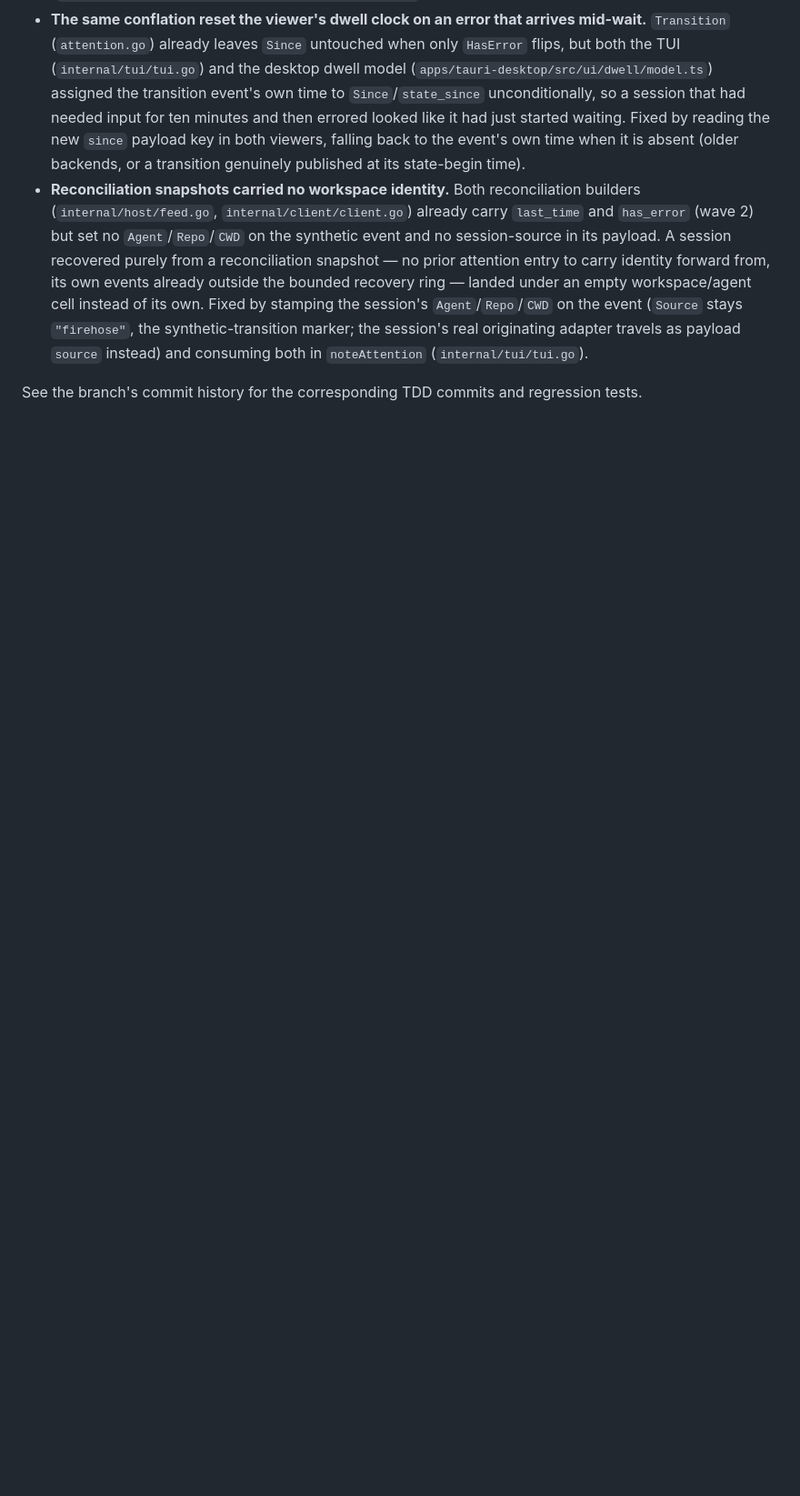
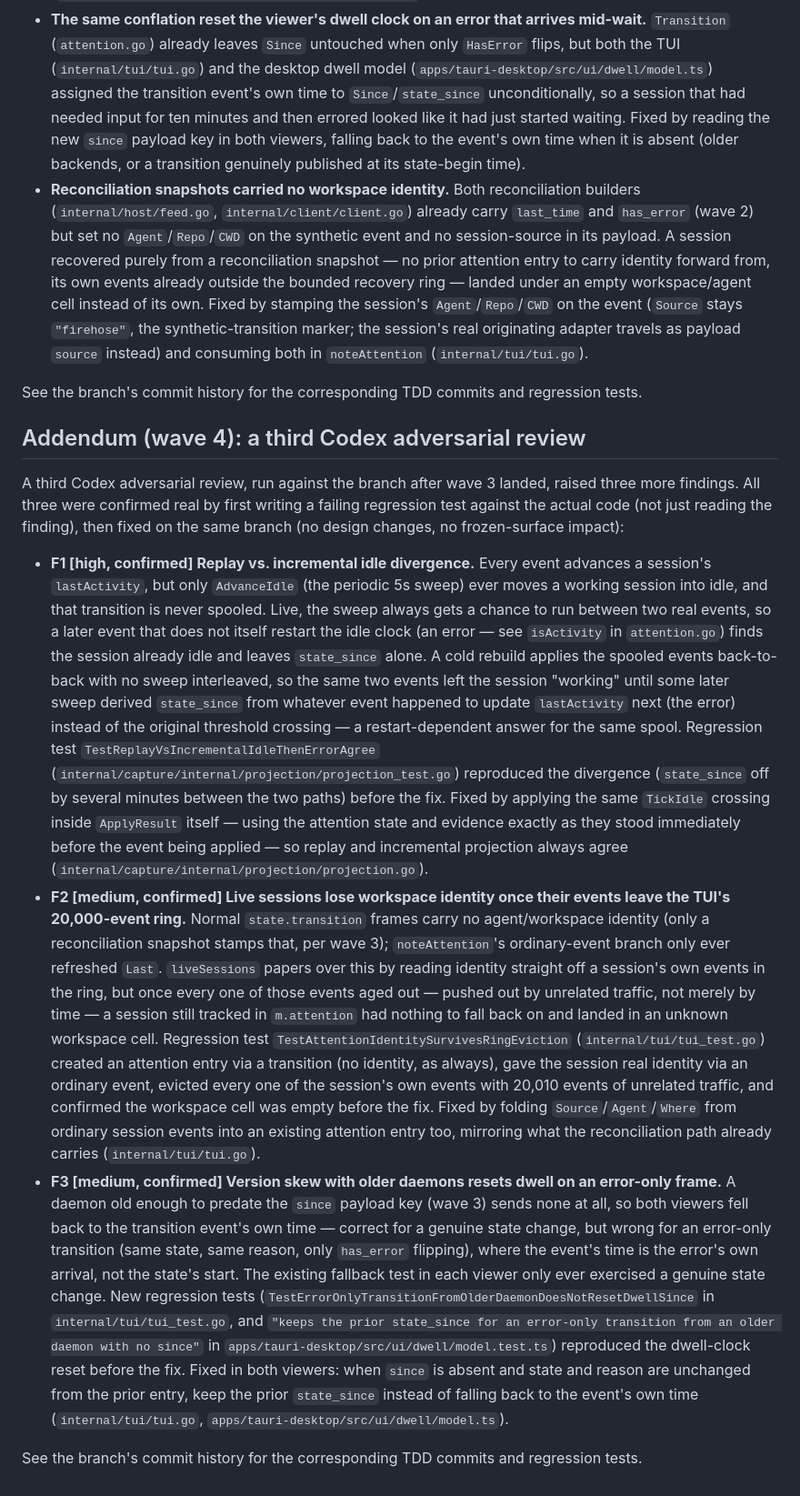
Before and after one commit to treetopdevs/llm-firehose, a Markdown page: docs/plans/2026-09-26-altitudes-followups.md, the part around the change. Shown at 91% size. Rendered like a GitHub page; blank space fills up the shorter version.

Commit message:
docs(plans): record wave-4 Codex review findings and fixes
Appends the wave-4 addendum documenting the third Codex adversarial
review's three findings (idle replay divergence, attention identity
lost to ring eviction, and error-only dwell reset on older daemons)
and their dispositions -- all confirmed and fixed.

```diff
--- a/docs/plans/2026-09-26-altitudes-followups.md
+++ b/docs/plans/2026-09-26-altitudes-followups.md
@@ -464,3 +464,68 @@ payload):
 
 See the branch's commit history for the corresponding TDD commits and
 regression tests.
+
+## Addendum (wave 4): a third Codex adversarial review
+
+A third Codex adversarial review, run against the branch after wave 3
+landed, raised three more findings. All three were confirmed real by first
+writing a failing regression test against the actual code (not just reading
+the finding), then fixed on the same branch (no design changes, no
+frozen-surface impact):
+
+- **F1 [high, confirmed] Replay vs. incremental idle divergence.** Every
+  event advances a session's `lastActivity`, but only `AdvanceIdle` (the
+  periodic 5s sweep) ever moves a working session into idle, and that
+  transition is never spooled. Live, the sweep always gets a chance to run
+  between two real events, so a later event that does not itself restart the
+  idle clock (an error — see `isActivity` in `attention.go`) finds the
+  session already idle and leaves `state_since` alone. A cold rebuild applies
+  the spooled events back-to-back with no sweep interleaved, so the same two
+  events left the session "working" until some later sweep derived
+  `state_since` from whatever event happened to update `lastActivity` next
+  (the error) instead of the original threshold crossing — a
+  restart-dependent answer for the same spool. Regression test
+  `TestReplayVsIncrementalIdleThenErrorAgree`
+  (`internal/capture/internal/projection/projection_test.go`) reproduced the
+  divergence (`state_since` off by several minutes between the two paths)
+  before the fix. Fixed by applying the same `TickIdle` crossing inside
+  `ApplyResult` itself — using the attention state and evidence exactly as
+  they stood immediately before the event being applied — so replay and
+  incremental projection always agree
+  (`internal/capture/internal/projection/projection.go`).
+- **F2 [medium, confirmed] Live sessions lose workspace identity once their
+  events leave the TUI's 20,000-event ring.** Normal `state.transition`
+  frames carry no agent/workspace identity (only a reconciliation snapshot
+  stamps that, per wave 3); `noteAttention`'s ordinary-event branch only ever
+  refreshed `Last`. `liveSessions` papers over this by reading identity
+  straight off a session's own events in the ring, but once every one of
+  those events aged out — pushed out by unrelated traffic, not merely by
+  time — a session still tracked in `m.attention` had nothing to fall back
+  on and landed in an unknown workspace cell. Regression test
+  `TestAttentionIdentitySurvivesRingEviction` (`internal/tui/tui_test.go`)
+  created an attention entry via a transition (no identity, as always),
+  gave the session real identity via an ordinary event, evicted every one of
+  the session's own events with 20,010 events of unrelated traffic, and
+  confirmed the workspace cell was empty before the fix. Fixed by folding
+  `Source`/`Agent`/`Where` from ordinary session events into an existing
+  attention entry too, mirroring what the reconciliation path already
+  carries (`internal/tui/tui.go`).
+- **F3 [medium, confirmed] Version skew with older daemons resets dwell on
+  an error-only frame.** A daemon old enough to predate the `since` payload
+  key (wave 3) sends none at all, so both viewers fell back to the
+  transition event's own time — correct for a genuine state change, but
+  wrong for an error-only transition (same state, same reason, only
+  `has_error` flipping), where the event's time is the error's own arrival,
+  not the state's start. The existing fallback test in each viewer only ever
+  exercised a genuine state change. New regression tests
+  (`TestErrorOnlyTransitionFromOlderDaemonDoesNotResetDwellSince` in
+  `internal/tui/tui_test.go`, and `"keeps the prior state_since for an
+  error-only transition from an older daemon with no since"` in
+  `apps/tauri-desktop/src/ui/dwell/model.test.ts`) reproduced the dwell-clock
+  reset before the fix. Fixed in both viewers: when `since` is absent and
+  state and reason are unchanged from the prior entry, keep the prior
+  `state_since` instead of falling back to the event's own time
+  (`internal/tui/tui.go`, `apps/tauri-desktop/src/ui/dwell/model.ts`).
+
+See the branch's commit history for the corresponding TDD commits and
+regression tests.
```
